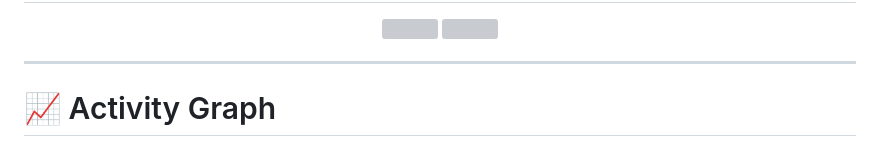
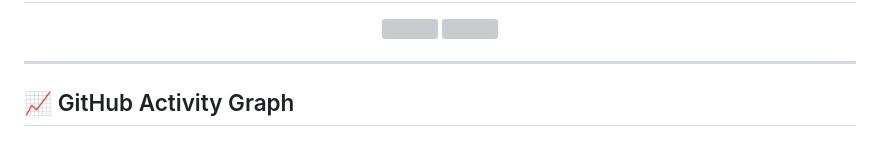
Before and after one commit to omprasad-007/omprasad-007, a Markdown page: README.md, the part around one of its changes. Drawn GitHub-style; grey boxes are pictures that could not be loaded.

Commit message:
Enhance GitHub Activity Graph with custom title
Updated the GitHub Activity Graph section with a custom title.

```diff
--- a/README.md
+++ b/README.md
@@ -83,7 +83,7 @@ Mindset     : Learn → Build → Improve
 
 ---
 
-# 📈 Activity Graph
+## 📈 GitHub Activity Graph
 
 <div align="center">
 
```
Also changed, not shown: other parts of README.md (+5 -1 lines).
